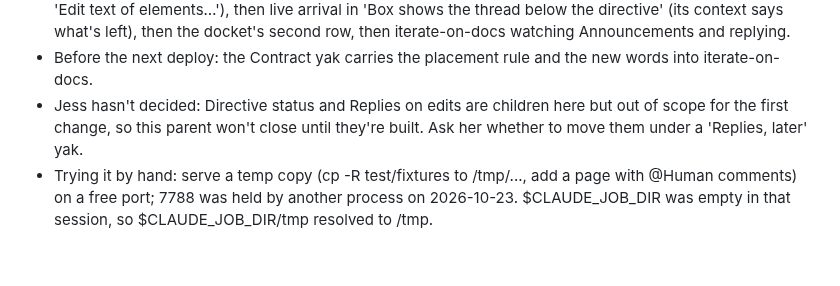
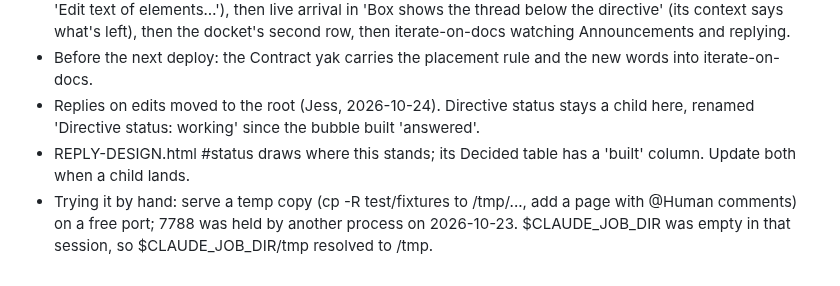
Before and after one commit to jessitron/html-revisor, a Markdown page: replies-a-conversation-on-each-element-in-the-page-e0rg/.context.md, the part around the change. GitHub-like rendering.

Commit message:
FieldUpdated: "replies-a-conversation-on-each-element-in-the-page-e0rg" ".context.md"
Event-Id: 01a16dc9-592d-73a4-a852-26cb9d82214c

```diff
--- a/replies-a-conversation-on-each-element-in-the-page-e0rg/.context.md
+++ b/replies-a-conversation-on-each-element-in-the-page-e0rg/.context.md
@@ -20,5 +20,6 @@ WHERE IT STANDS, 2026-10-24 (session that built the box, commits 0fb822a..7b5be0
 - To see a reply today, hand-write <!-- @Human: … --> after the last turn and reload. Nothing writes replies yet.
 - NEXT: 'Server writes replies: endpoint and agent CLI' is ready; it unblocks the rest. Then Live notice (under 'Edit text of elements…'), then live arrival in 'Box shows the thread below the directive' (its context says what's left), then the docket's second row, then iterate-on-docs watching Announcements and replying.
 - Before the next deploy: the Contract yak carries the placement rule and the new words into iterate-on-docs.
-- Jess hasn't decided: Directive status and Replies on edits are children here but out of scope for the first change, so this parent won't close until they're built. Ask her whether to move them under a 'Replies, later' yak.
+- Replies on edits moved to the root (Jess, 2026-10-24). Directive status stays a child here, renamed 'Directive status: working' since the bubble built 'answered'.
+- REPLY-DESIGN.html #status draws where this stands; its Decided table has a 'built' column. Update both when a child lands.
 - Trying it by hand: serve a temp copy (cp -R test/fixtures to /tmp/..., add a page with @Human comments) on a free port; 7788 was held by another process on 2026-10-23. $CLAUDE_JOB_DIR was empty in that session, so $CLAUDE_JOB_DIR/tmp resolved to /tmp.
```
